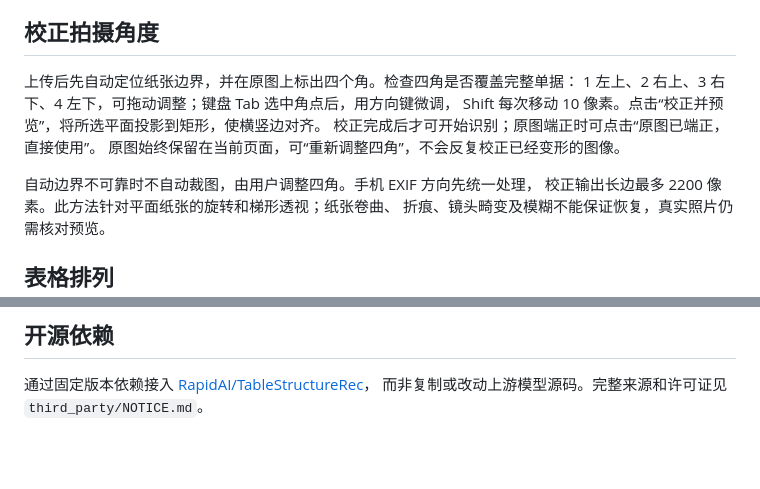
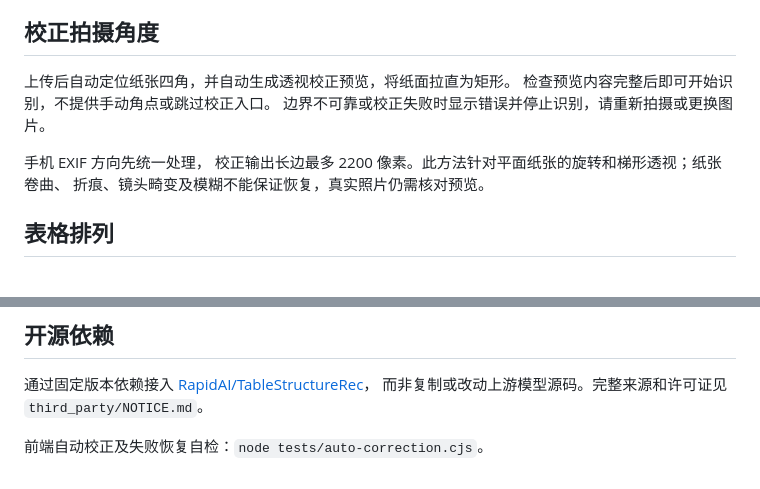
Before and after one commit to paladinemb/enterprise-erp-ocr, a Markdown page: README.md, 2 parts joined by grey strips. Rendered like a GitHub page; blank space fills up the shorter version.

Commit message:
Make four-corner correction fully automatic and stop recognition on failure

```diff
--- a/README.md
+++ b/README.md
@@ -20,13 +20,11 @@ python3.12 -m venv .venv
 
 ## 校正拍摄角度
 
-上传后先自动定位纸张边界，并在原图上标出四个角。检查四角是否覆盖完整单据：
-1 左上、2 右上、3 右下、4 左下，可拖动调整；键盘 Tab 选中角点后，用方向键微调，
-Shift 每次移动 10 像素。点击“校正并预览”，将所选平面投影到矩形，使横竖边对齐。
-校正完成后才可开始识别；原图端正时可点击“原图已端正，直接使用”。
-原图始终保留在当前页面，可“重新调整四角”，不会反复校正已经变形的图像。
+上传后自动定位纸张四角，并自动生成透视校正预览，将纸面拉直为矩形。
+检查预览内容完整后即可开始识别，不提供手动角点或跳过校正入口。
+边界不可靠或校正失败时显示错误并停止识别，请重新拍摄或更换图片。
 
-自动边界不可靠时不自动裁图，由用户调整四角。手机 EXIF 方向先统一处理，
+手机 EXIF 方向先统一处理，
 校正输出长边最多 2200 像素。此方法针对平面纸张的旋转和梯形透视；纸张卷曲、
 折痕、镜头畸变及模糊不能保证恢复，真实照片仍需核对预览。
 
@@ -63,3 +61,5 @@ node tests/smoke.cjs
 
 通过固定版本依赖接入 [RapidAI/TableStructureRec](https://github.com/RapidAI/TableStructureRec)，
 而非复制或改动上游模型源码。完整来源和许可证见 `third_party/NOTICE.md`。
+
+前端自动校正及失败恢复自检：`node tests/auto-correction.cjs`。
```
